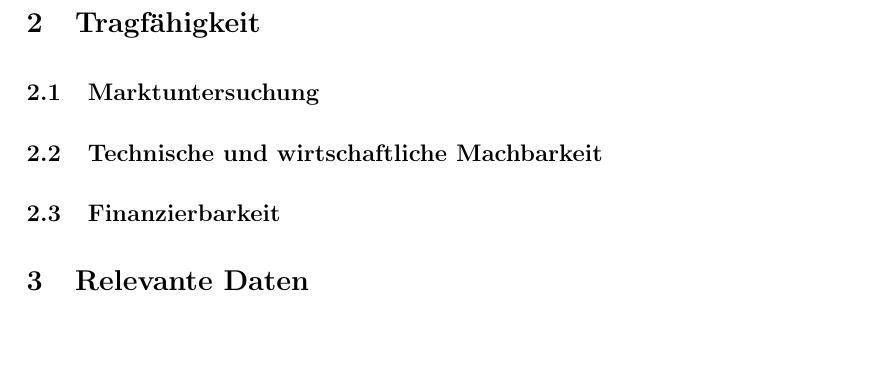
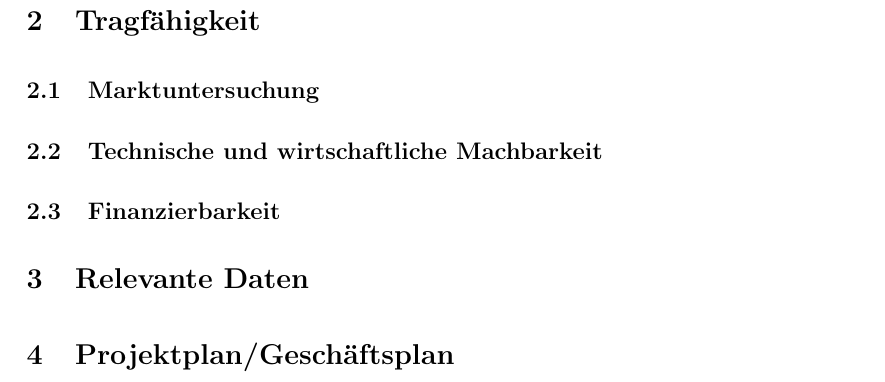
Before and after one commit to minf/minf3_uo_p2, a LaTeX document (protokoll.tex): part of the page before the commit and part of page 2 of 2 after it, cut so that both start at the same text, the shorter picture padded with empty space. Compiled offline with pdfLaTeX.

Commit message:
ideensammlung++

```diff
--- a/protokoll.tex
+++ b/protokoll.tex
@@ -47,5 +47,7 @@ Zahlung über Paypal, Kreditkarte, Bankeinzug, sofortüberweisung, Moneybookers,
 
 \section{Relevante Daten}
 
+\section{Projektplan/Geschäftsplan}
+% Ergebnisse der Validierung zusammenfassen...
 
 \end{document}
```
